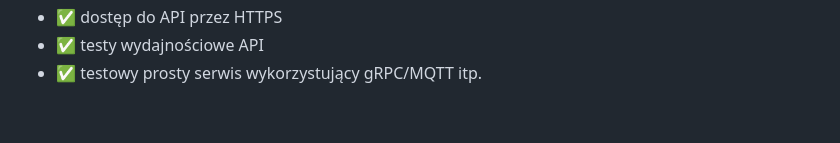
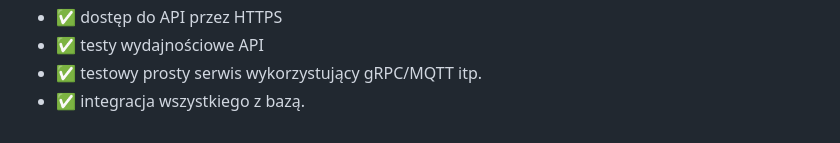
Before and after one commit to OgtShadow/ProjecTea, a Markdown page: ToDo.md, the part around the change. GitHub-like rendering.

Commit message:
update ToDo

```diff
--- a/ToDo.md
+++ b/ToDo.md
@@ -122,3 +122,4 @@ PAW checklist:
 - ✅ dostęp do API przez HTTPS
 - ✅ testy wydajnościowe API
 - ✅ testowy prosty serwis wykorzystujący gRPC/MQTT itp.
+- ✅ integracja wszystkiego z bazą.
```
